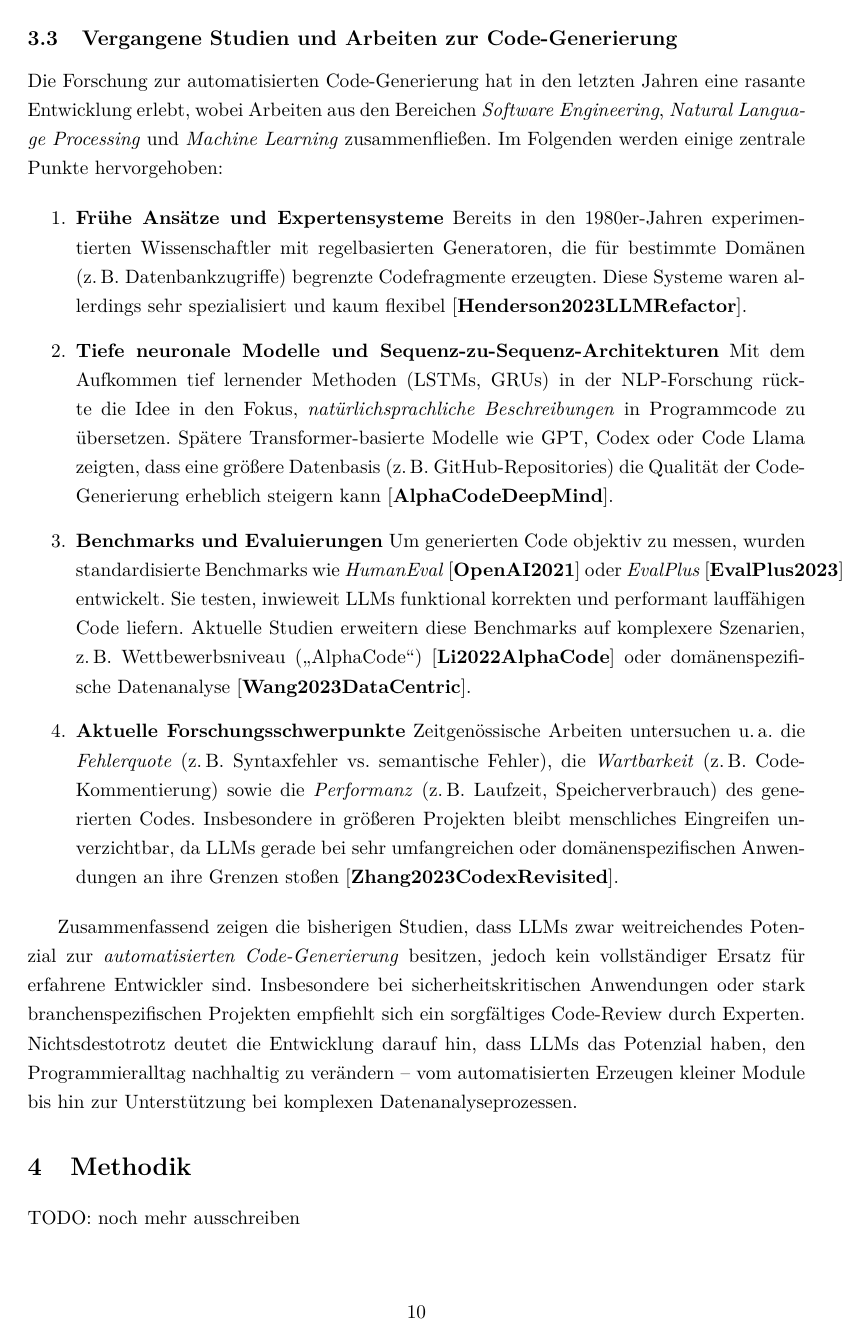
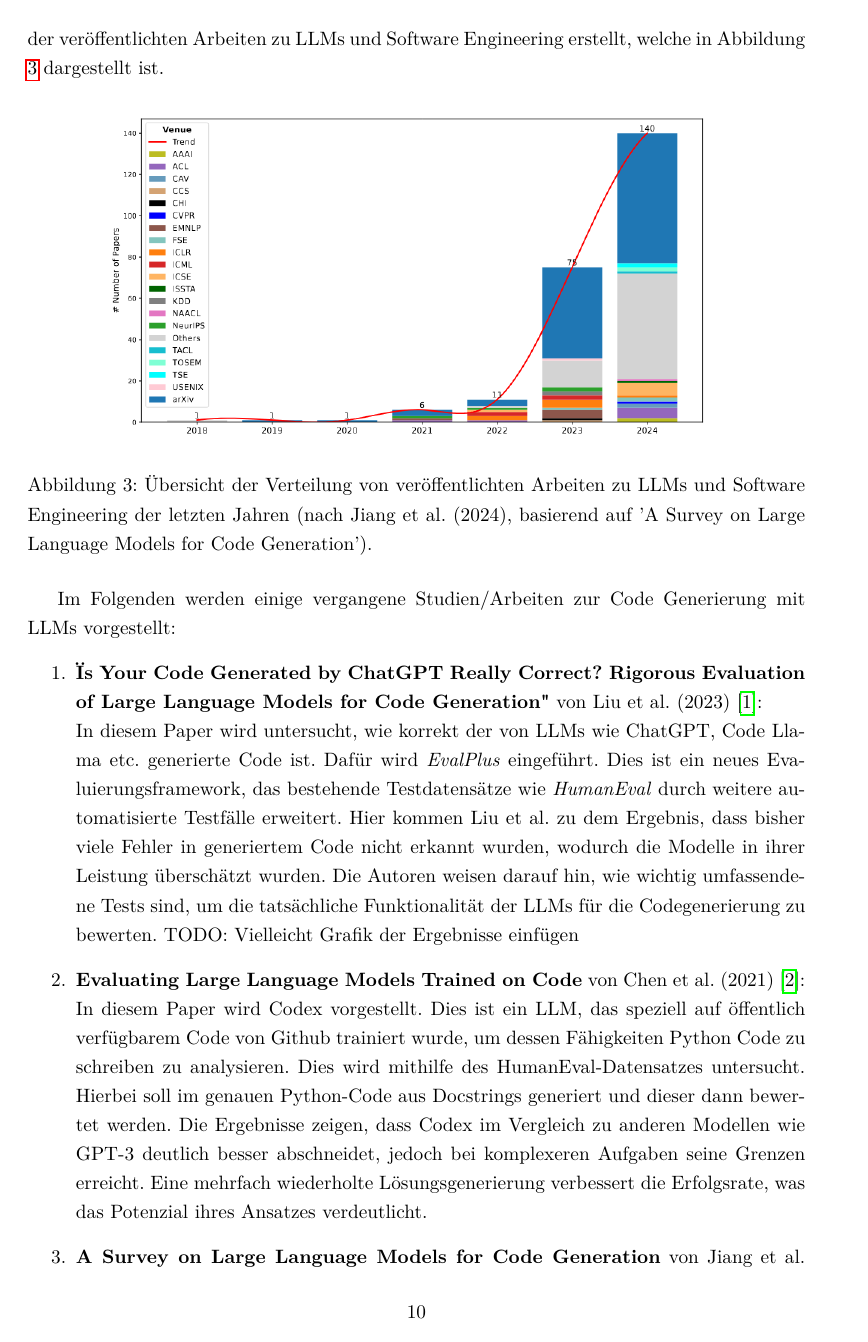
Before and after one commit to kruegerm97/bachelorarbeit, a LaTeX document (latex/main.tex, which reads latex/references.bib): page 11 of 14 before the commit and page 11 of 15 after it. The pictures show the PDF file latex/main.pdf that the author committed with the source.

Commit message:
umschreiben 3. done

```diff
--- a/latex/main.tex
+++ b/latex/main.tex
@@ -193,7 +193,4 @@ TODO: umschreiben
 Die zunehmende Leistungsfähigkeit von Large Language Models (LLMs) ermöglicht es, Programmieraufgaben in diversen Bereichen zu automatisieren oder zu beschleunigen. Häufig genannte \emph{Einsatzgebiete} sind dabei:
 TODO: Quellen checken
 \begin{itemize}
-  \item \textbf{Autovervollständigung}:
-  Integriert in Entwicklungsumgebungen wie Visual Studio Code oder JetBrains können Tools wie GitHub Copilot Standardroutinen vorschlagen und repetitive Abläufe deutlich verkürzen \cite{Li2022AlphaCode}.
-
-  \item \textbf{Refactoring und Fehlersuche}:
+    \item \textbf{Code-Generierung}:
@@ -214,24 +207,30 @@ Obwohl diese Einsatzgebiete großes Potenzial bieten, sind LLMs nicht fehlerfrei
 \subsection{Vergangene Studien und Arbeiten zur Code-Generierung}
 \label{sec:vergangene_studien}
 
-Die Forschung zur automatisierten Code-Generierung hat in den letzten Jahren eine rasante Entwicklung erlebt, wobei Arbeiten aus den Bereichen \emph{Software Engineering}, \emph{Natural Language Processing} und \emph{Machine Learning} zusammenfließen. Im Folgenden werden einige zentrale Punkte hervorgehoben:
+Die Forschung zur automatisierten Code-Generierung hat in den letzten Jahren eine rasante Entwicklung erlebt, wobei Arbeiten aus den Bereichen \emph{Software Engineering}, \emph{Large Language Models} und \emph{Machine Learning} zusammenfließen. Jiang et al. (2024) haben in ihrer Arbeit "A Survey on Large Language Models for Code Generation" eine Übersicht über die Entwicklung der veröffentlichten Arbeiten zu LLMs und Software Engineering erstellt, welche in Abbildung \ref{fig:entwicklung_paper} dargestellt ist.
+\begin{figure}[H]
+    \centering
+    \includegraphics[width=0.8\textwidth]{./bilder/entwicklung_paper.png}
+    \caption{Übersicht der Verteilung von veröffentlichten Arbeiten zu LLMs und Software Engineering der letzten Jahren (nach Jiang et al. (2024), basierend auf 'A Survey on Large Language Models for Code Generation').}
+    \label{fig:entwicklung_paper}
+\end{figure}
 
+Im Folgenden werden einige vergangene Studien/Arbeiten zur Code Generierung mit LLMs vorgestellt:
 \begin{enumerate}
-  \item \textbf{Frühe Ansätze und Expertensysteme}
-  Bereits in den 1980er-Jahren experimentierten Wissenschaftler mit regelbasierten Generatoren, die für bestimmte Domänen (z.\,B. Datenbankzugriffe) begrenzte Codefragmente erzeugten. Diese Systeme waren allerdings sehr spezialisiert und kaum flexibel \cite{Henderson2023LLMRefactor}.
+    \item \textbf{"Is Your Code Generated by ChatGPT Really Correct? Rigorous Evaluation of Large Language Models for Code Generation"} von Liu et al. (2023) \cite{NEURIPS2023_43e9d647}:\\
+    In diesem Paper wird untersucht, wie korrekt der von LLMs wie ChatGPT, Code Llama etc. generierte Code ist. Dafür wird \emph{EvalPlus} eingeführt. Dies ist ein neues Evaluierungsframework, das bestehende Testdatensätze wie \emph{HumanEval} durch weitere automatisierte Testfälle erweitert. Hier kommen Liu et al. zu dem Ergebnis, dass bisher viele Fehler in generiertem Code nicht erkannt wurden, wodurch die Modelle in ihrer Leistung überschätzt wurden. Die Autoren weisen darauf hin, wie wichtig umfassendene Tests sind, um die tatsächliche Funktionalität der LLMs für die Codegenerierung zu bewerten.
+TODO: Vielleicht Grafik der Ergebnisse einfügen
+    \item \textbf{Evaluating Large Language Models Trained on Code} von Chen et al. (2021) \cite{chen2021evaluatinglargelanguagemodels}:\\
+    In diesem Paper wird Codex vorgestellt. Dies ist ein LLM, das speziell auf öffentlich verfügbarem Code von Github trainiert wurde, um dessen Fähigkeiten Python Code zu schreiben zu analysieren. Dies wird mithilfe des HumanEval-Datensatzes untersucht. Hierbei soll im genauen Python-Code aus Docstrings generiert und dieser dann bewertet werden. Die Ergebnisse zeigen, dass Codex im Vergleich zu anderen Modellen wie GPT-3 deutlich besser abschneidet, jedoch bei komplexeren Aufgaben seine Grenzen erreicht. Eine mehrfach wiederholte Lösungsgenerierung verbessert die Erfolgsrate, was das Potenzial ihres Ansatzes verdeutlicht.
 
-  \item \textbf{Tiefe neuronale Modelle und Sequenz-zu-Sequenz-Architekturen}
-  Mit dem Aufkommen tief lernender Methoden (LSTMs, GRUs) in der NLP-Forschung rückte die Idee in den Fokus, \emph{natürlichsprachliche Beschreibungen} in Programmcode zu übersetzen. Spätere Transformer-basierte Modelle wie GPT, Codex oder Code Llama zeigten, dass eine größere Datenbasis (z.\,B. GitHub-Repositories) die Qualität der Code-Generierung erheblich steigern kann \cite{AlphaCodeDeepMind}.
+    \item \textbf{A Survey on Large Language Models for Code Generation} von Jiang et al. (2024) \cite{jiang2024surveylargelanguagemodels}:\\
+    Dieses Paper gibt einen allgemeinen und umfassenden Überblick über den aktuellen Forschungsstand zu LLMs für die Codegenerierung. Es greift Themen wie Datenaufbereitung, Modellarchitekturen und Benchmarks auf. Zudem werden Herausforderungen, wie die praktische Einführung und ethische Fragen diskutiert. Die Autoren leiten sich wichtige Forschungsfragen ab und verdeutlichen, dass LLMs in der Codegenerierung große Fortschritte gemacht haben, aber es weiterhin Potenzial zur Optimierung gibt.
 
-  \item \textbf{Benchmarks und Evaluierungen}
-  Um generierten Code objektiv zu messen, wurden standardisierte Benchmarks wie \emph{HumanEval} \cite{OpenAI2021} oder \emph{EvalPlus} \cite{EvalPlus2023} entwickelt. Sie testen, inwieweit LLMs funktional korrekten und performant lauffähigen Code liefern. Aktuelle Studien erweitern diese Benchmarks auf komplexere Szenarien, z.\,B. Wettbewerbsniveau („AlphaCode“) \cite{Li2022AlphaCode} oder domänenspezifische Datenanalyse \cite{Wang2023DataCentric}.
+    \item \textbf{Evaluating Language Models for Efficient Code Generation} von Liu et al. (2024) \cite{liu2024evaluating}
+    Auch in dieser Arbeit von Jiawei Liu wird die Effizienz von Code untersucht, welcher von LLMs generiert wird. Hierbei mit Fokus auf Performance und Ressourcennutzung. Dafür wird \emph{Differential Performance Evaluation (DPE)} entwickelt und der \emph{EvalPerf}-Benchmark eingeführt. Dieser enthält komplexere Programmieraufgaben als der zuvor eingeführt \emph{EvalPlus}. Hier kommt man zu dem Entschluss, dass größere Modelle nicht automatisch auch effizienteren Code erzeugen. Stattdessen werden Effizienz und Korrektheit des Codes durch \emph{Instruction Tuning}(gezieltes Trainieren des Modells, um besser auf Anweisungen in natürlicher Sprache zu reagieren) verbessert.
+\end{enumerate}
+Zusammenfassend zeigen die genannten Studien, dass LLMs zwar großes Potenzial zur automatisierten Code Generierung besitzen, sie aber immer noch Probleme aufweisen und menschliche Entwickler nicht komplett ersetzen können. Besonders bei komplexeren Aufgaben, spezifischen Anforderungen oder Fragen zur Softwarearchitektur stoßen sie an ihre Grenzen.
 
-  \item \textbf{Aktuelle Forschungsschwerpunkte}
-  Zeitgenössische Arbeiten untersuchen u.\,a. die \emph{Fehlerquote} (z.\,B. Syntaxfehler vs. semantische Fehler), die \emph{Wartbarkeit} (z.\,B. Code-Kommentierung) sowie die \emph{Performanz} (z.\,B. Laufzeit, Speicherverbrauch) des generierten Codes. Insbesondere in größeren Projekten bleibt menschliches Eingreifen unverzichtbar, da LLMs gerade bei sehr umfangreichen oder domänenspezifischen Anwendungen an ihre Grenzen stoßen \cite{Zhang2023CodexRevisited}.
-
-\end{enumerate}
-
-Zusammenfassend zeigen die bisherigen Studien, dass LLMs zwar weitreichendes Potenzial zur \emph{automatisierten Code-Generierung} besitzen, jedoch kein vollständiger Ersatz für erfahrene Entwickler sind. Insbesondere bei sicherheitskritischen Anwendungen oder stark branchenspezifischen Projekten empfiehlt sich ein sorgfältiges Code-Review durch Experten. Nichtsdestotrotz deutet die Entwicklung darauf hin, dass LLMs das Potenzial haben, den Programmieralltag nachhaltig zu verändern – vom automatisierten Erzeugen kleiner Module bis hin zur Unterstützung bei komplexen Datenanalyseprozessen.
 \section{Methodik}
 \label{sec:methodik}
 TODO: noch mehr ausschreiben
--- a/latex/references.bib
+++ b/latex/references.bib
@@ -100,0 +114,3 @@
+      year={2024},
+      url={https://openreview.net/forum?id=IBCBMeAhmC}
+}
```
Also changed, not shown: latex/bilder/entwicklung_paper.png (added), latex/main.pdf, latex/main.tex (28 more changed lines), latex/references.bib (13 more changed lines). Lines whose indentation alone changed are shown as unchanged.
